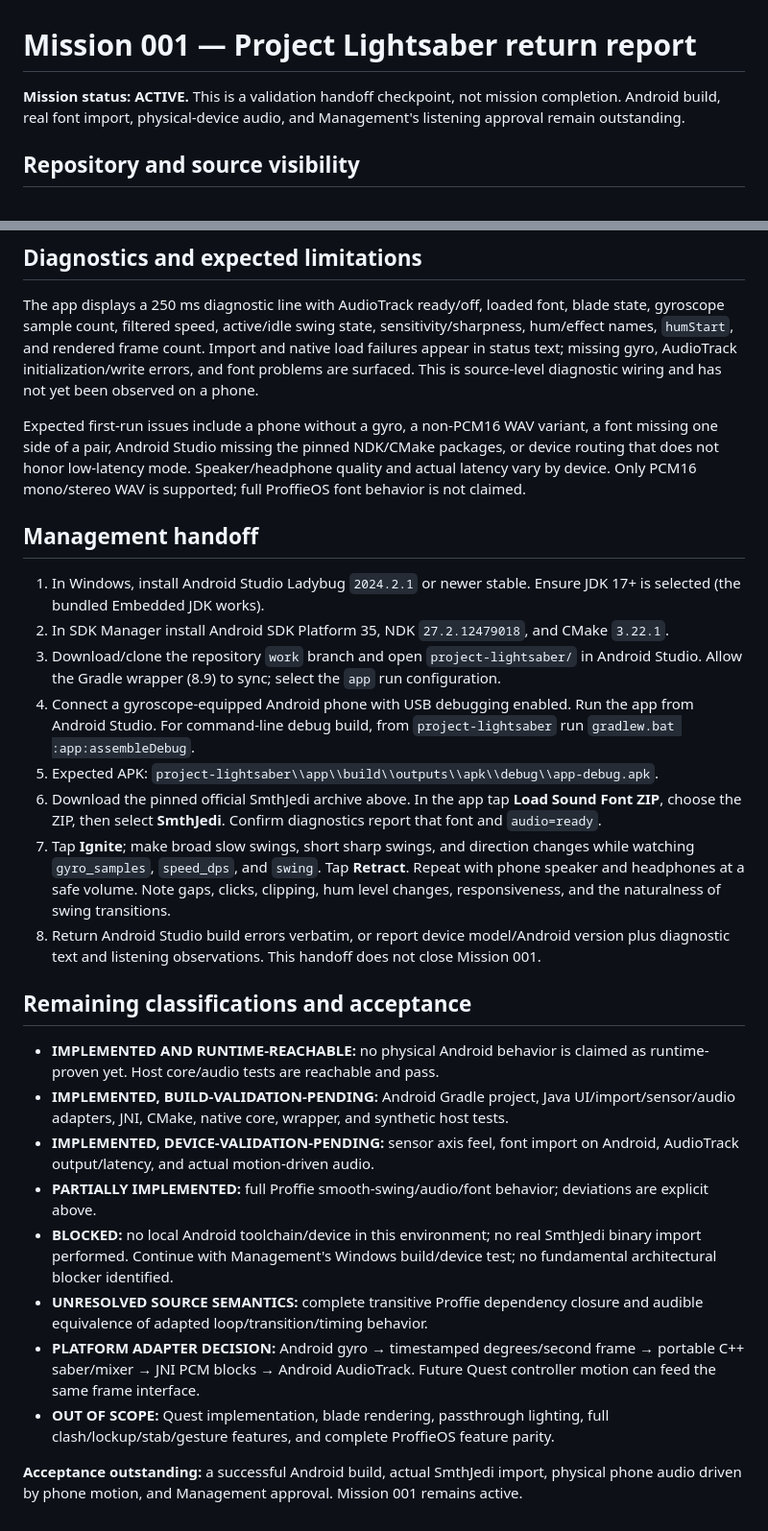
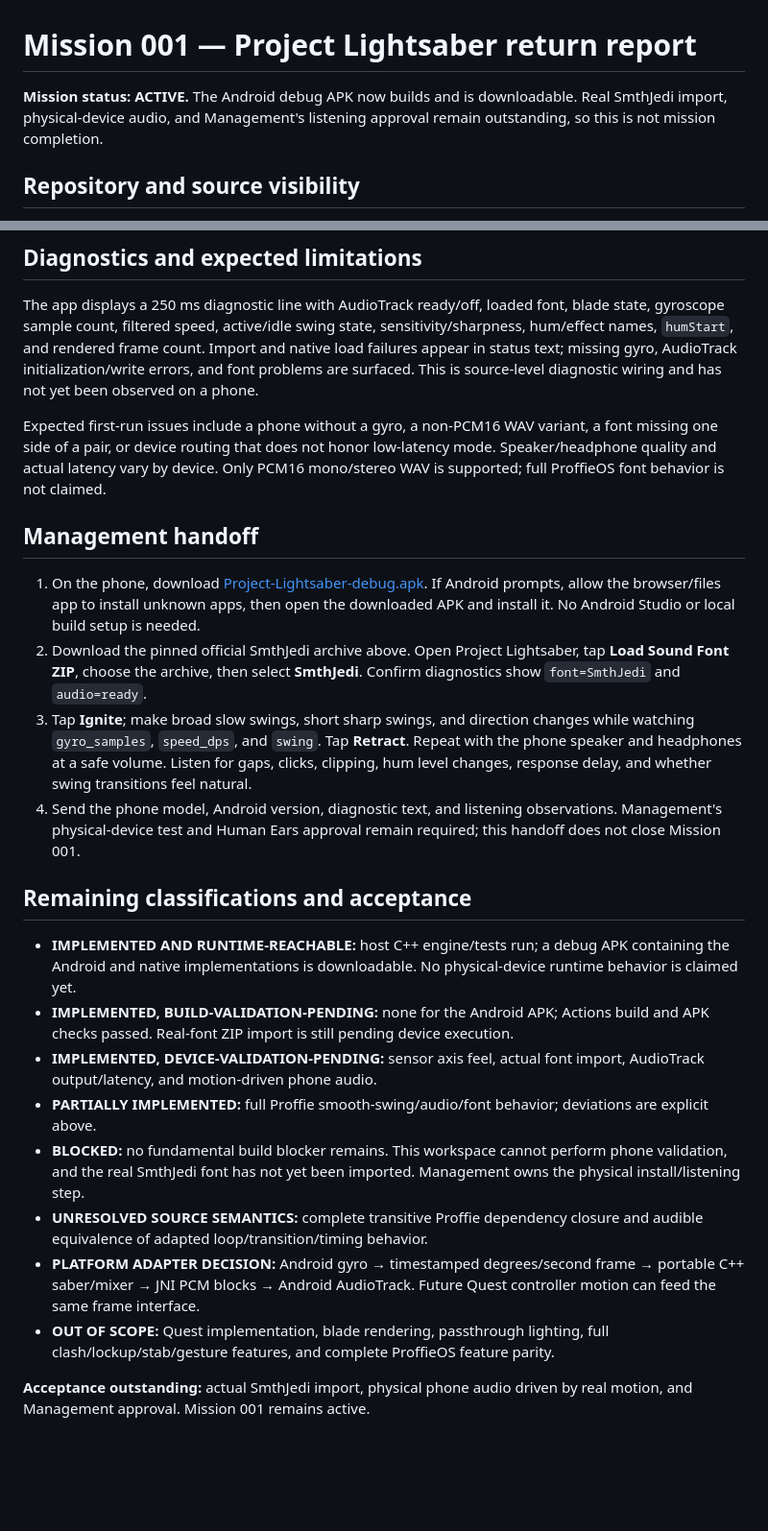
Before and after one commit to OmNomSooshy/spidey-studios-lab, a Markdown page: project-lightsaber/MISSION_REPORT.md, 2 parts joined by grey strips. Shown at 96% size. GitHub-like rendering; blank space fills up the shorter version.

```diff
--- a/project-lightsaber/MISSION_REPORT.md
+++ b/project-lightsaber/MISSION_REPORT.md
@@ -1,6 +1,6 @@
 # Mission 001 — Project Lightsaber return report
 
-**Mission status: ACTIVE.** This is a validation handoff checkpoint, not mission completion. Android build, real font import, physical-device audio, and Management's listening approval remain outstanding.
+**Mission status: ACTIVE.** The Android debug APK now builds and is downloadable. Real SmthJedi import, physical-device audio, and Management's listening approval remain outstanding, so this is not mission completion.
 
 ## Repository and source visibility
 
@@ -83,28 +85,24 @@ The real WAV payloads were not imported here: the connected GitHub reader refuse
 
 The app displays a 250 ms diagnostic line with AudioTrack ready/off, loaded font, blade state, gyroscope sample count, filtered speed, active/idle swing state, sensitivity/sharpness, hum/effect names, `humStart`, and rendered frame count. Import and native load failures appear in status text; missing gyro, AudioTrack initialization/write errors, and font problems are surfaced. This is source-level diagnostic wiring and has not yet been observed on a phone.
 
-Expected first-run issues include a phone without a gyro, a non-PCM16 WAV variant, a font missing one side of a pair, Android Studio missing the pinned NDK/CMake packages, or device routing that does not honor low-latency mode. Speaker/headphone quality and actual latency vary by device. Only PCM16 mono/stereo WAV is supported; full ProffieOS font behavior is not claimed.
+Expected first-run issues include a phone without a gyro, a non-PCM16 WAV variant, a font missing one side of a pair, or device routing that does not honor low-latency mode. Speaker/headphone quality and actual latency vary by device. Only PCM16 mono/stereo WAV is supported; full ProffieOS font behavior is not claimed.
 
 ## Management handoff
 
-1. In Windows, install Android Studio Ladybug `2024.2.1` or newer stable. Ensure JDK 17+ is selected (the bundled Embedded JDK works).
-2. In SDK Manager install Android SDK Platform 35, NDK `27.2.12479018`, and CMake `3.22.1`.
-3. Download/clone the repository `work` branch and open `project-lightsaber/` in Android Studio. Allow the Gradle wrapper (8.9) to sync; select the `app` run configuration.
-4. Connect a gyroscope-equipped Android phone with USB debugging enabled. Run the app from Android Studio. For command-line debug build, from `project-lightsaber` run `gradlew.bat :app:assembleDebug`.
-5. Expected APK: `project-lightsaber\\app\\build\\outputs\\apk\\debug\\app-debug.apk`.
-6. Download the pinned official SmthJedi archive above. In the app tap **Load Sound Font ZIP**, choose the ZIP, then select **SmthJedi**. Confirm diagnostics report that font and `audio=ready`.
-7. Tap **Ignite**; make broad slow swings, short sharp swings, and direction changes while watching `gyro_samples`, `speed_dps`, and `swing`. Tap **Retract**. Repeat with phone speaker and headphones at a safe volume. Note gaps, clicks, clipping, hum level changes, responsiveness, and the naturalness of swing transitions.
-8. Return Android Studio build errors verbatim, or report device model/Android version plus diagnostic text and listening observations. This handoff does not close Mission 001.
+1. On the phone, download [Project-Lightsaber-debug.apk](https://github.com/OmNomSooshy/spidey-studios-lab/releases/download/lightsaber-abdc849-3-1/Project-Lightsaber-debug.apk). If Android prompts, allow the browser/files app to install unknown apps, then open the downloaded APK and install it. No Android Studio or local build setup is needed.
+2. Download the pinned official SmthJedi archive above. Open Project Lightsaber, tap **Load Sound Font ZIP**, choose the archive, then select **SmthJedi**. Confirm diagnostics show `font=SmthJedi` and `audio=ready`.
+3. Tap **Ignite**; make broad slow swings, short sharp swings, and direction changes while watching `gyro_samples`, `speed_dps`, and `swing`. Tap **Retract**. Repeat with the phone speaker and headphones at a safe volume. Listen for gaps, clicks, clipping, hum level changes, response delay, and whether swing transitions feel natural.
+4. Send the phone model, Android version, diagnostic text, and listening observations. Management's physical-device test and Human Ears approval remain required; this handoff does not close Mission 001.
 
 ## Remaining classifications and acceptance
 
-- **IMPLEMENTED AND RUNTIME-REACHABLE:** no physical Android behavior is claimed as runtime-proven yet. Host core/audio tests are reachable and pass.
-- **IMPLEMENTED, BUILD-VALIDATION-PENDING:** Android Gradle project, Java UI/import/sensor/audio adapters, JNI, CMake, native core, wrapper, and synthetic host tests.
-- **IMPLEMENTED, DEVICE-VALIDATION-PENDING:** sensor axis feel, font import on Android, AudioTrack output/latency, and actual motion-driven audio.
+- **IMPLEMENTED AND RUNTIME-REACHABLE:** host C++ engine/tests run; a debug APK containing the Android and native implementations is downloadable. No physical-device runtime behavior is claimed yet.
+- **IMPLEMENTED, BUILD-VALIDATION-PENDING:** none for the Android APK; Actions build and APK checks passed. Real-font ZIP import is still pending device execution.
+- **IMPLEMENTED, DEVICE-VALIDATION-PENDING:** sensor axis feel, actual font import, AudioTrack output/latency, and motion-driven phone audio.
 - **PARTIALLY IMPLEMENTED:** full Proffie smooth-swing/audio/font behavior; deviations are explicit above.
-- **BLOCKED:** no local Android toolchain/device in this environment; no real SmthJedi binary import performed. Continue with Management's Windows build/device test; no fundamental architectural blocker identified.
+- **BLOCKED:** no fundamental build blocker remains. This workspace cannot perform phone validation, and the real SmthJedi font has not yet been imported. Management owns the physical install/listening step.
 - **UNRESOLVED SOURCE SEMANTICS:** complete transitive Proffie dependency closure and audible equivalence of adapted loop/transition/timing behavior.
 - **PLATFORM ADAPTER DECISION:** Android gyro → timestamped degrees/second frame → portable C++ saber/mixer → JNI PCM blocks → Android AudioTrack. Future Quest controller motion can feed the same frame interface.
 - **OUT OF SCOPE:** Quest implementation, blade rendering, passthrough lighting, full clash/lockup/stab/gesture features, and complete ProffieOS feature parity.
 
-**Acceptance outstanding:** a successful Android build, actual SmthJedi import, physical phone audio driven by phone motion, and Management approval. Mission 001 remains active.
+**Acceptance outstanding:** actual SmthJedi import, physical phone audio driven by real motion, and Management approval. Mission 001 remains active.
```
Also changed, not shown: other parts of project-lightsaber/MISSION_REPORT.md (+7 -5 lines), project-lightsaber/README.md (+6 -9 lines).
